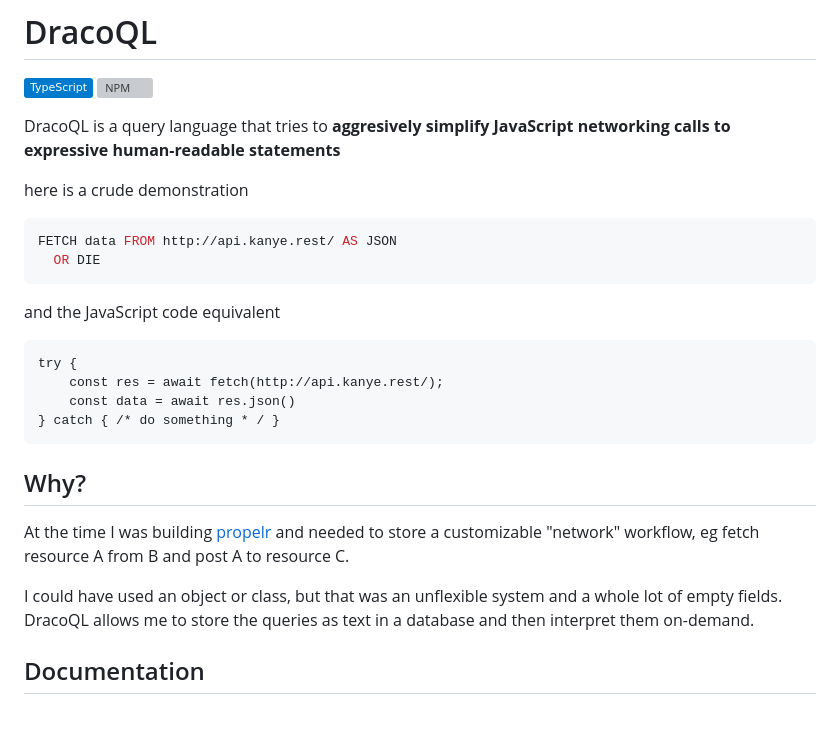
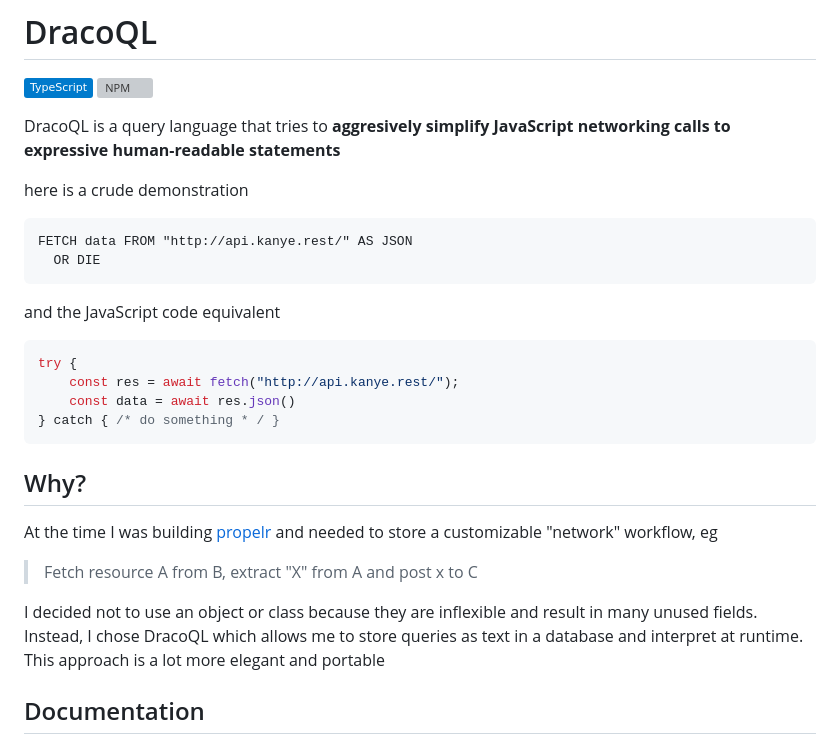
Before and after one commit to Aadv1k/DracoQL, a Markdown page: README.md, the part around the change. Rendered like a GitHub page; badges without logos; blank space fills up the shorter version; grey boxes are pictures that could not be loaded.

````diff
--- a/README.md
+++ b/README.md
@@ -7,25 +7,27 @@ DracoQL is a query language that tries to **aggresively simplify JavaScript netw
 
 here is a crude demonstration
 
-```SQL
-FETCH data FROM http://api.kanye.rest/ AS JSON
+```CQL
+FETCH data FROM "http://api.kanye.rest/" AS JSON
   OR DIE
 ```
 
 and the JavaScript code equivalent
 
-```
+```js
 try {
-    const res = await fetch(http://api.kanye.rest/);
+    const res = await fetch("http://api.kanye.rest/");
     const data = await res.json()
 } catch { /* do something * / }
 ```
 
 ## Why?
 
-At the time I was building [propelr](https://github.com/aadv1k/propelr) and needed to store a customizable "network" workflow, eg fetch resource A from B and post A to resource C.
+At the time I was building [propelr](https://github.com/aadv1k/propelr) and needed to store a customizable "network" workflow, eg
 
-I could have used an object or class, but that was an unflexible system and a whole lot of empty fields. DracoQL allows me to store the queries as text in a database and then interpret them on-demand.
+> Fetch resource A from B, extract "X" from A and post x to C
+
+I decided not to use an object or class because they are inflexible and result in many unused fields. Instead, I chose DracoQL which allows me to store queries as text in a database and interpret at runtime. This approach is a lot more elegant and portable
 
 ## Documentation
 
````
